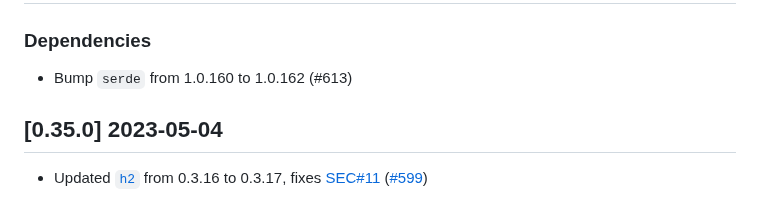
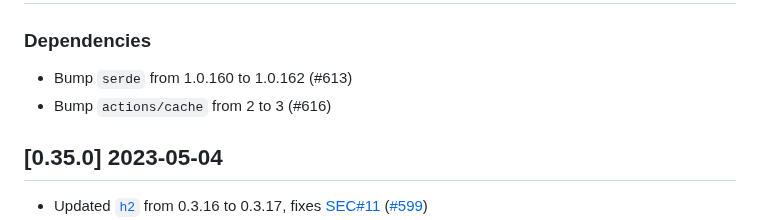
Before and after one commit to vbrandl/hoc, a Markdown page: CHANGELOG.md, the part around the change. Rendered like a GitHub page.

Commit message:
Update Changelog

```diff
--- a/CHANGELOG.md
+++ b/CHANGELOG.md
@@ -6,6 +6,7 @@ and this project adheres to [Semantic Versioning](https://semver.org/spec/v2.0.0
 ## [Unreleased]
 ### Dependencies
 - Bump `serde` from 1.0.160 to 1.0.162 (#613)
+- Bump `actions/cache` from 2 to 3 (#616)
 
 
 ## [0.35.0] 2023-05-04
```
